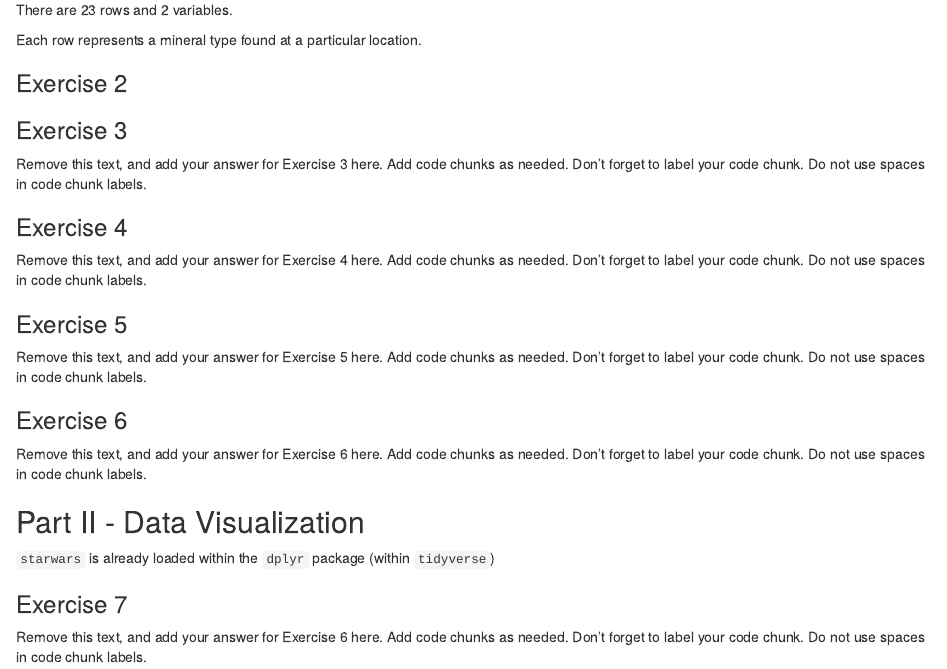
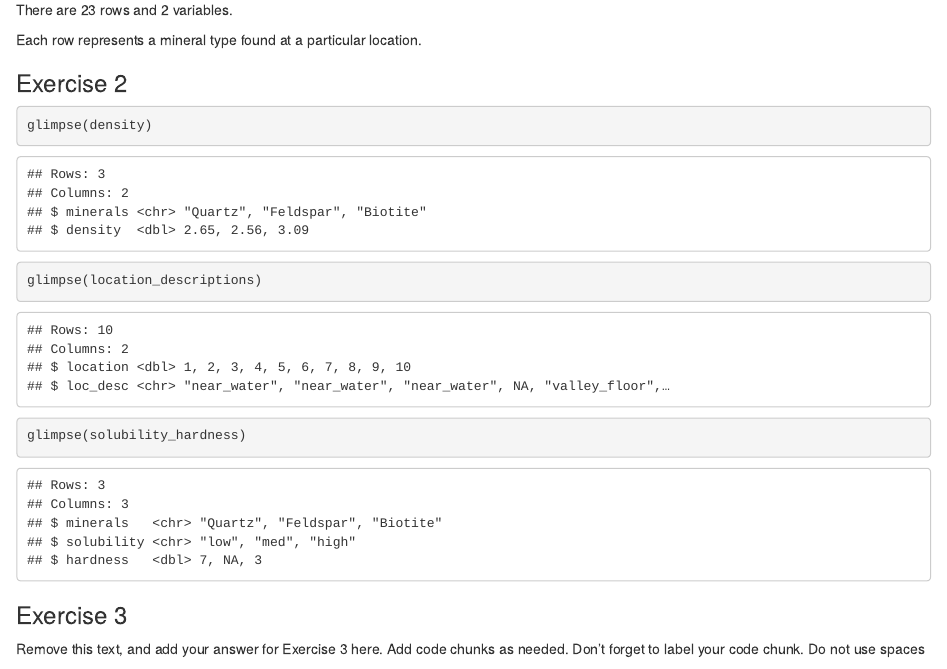
Before and after one commit to Djinor/Team-data-scientist, an R Markdown document (u1-u2-u3-review-starter.Rmd): the page in a window 1100 px wide, from 690 px down. Rendered offline with R 4.5, knitr and Pandoc, with nearby package versions.

Commit message:
Added code to glimpse data in density, location descriptions, and solubility hardness.

````diff
--- a/u1-u2-u3-review-starter.Rmd
+++ b/u1-u2-u3-review-starter.Rmd
@@ -35,6 +35,9 @@
 ### Exercise 2
 
 ```{r inspect-other-dataframes}
+glimpse(density)
+glimpse(location_descriptions)
+glimpse(solubility_hardness)
 
 ```
 
````
